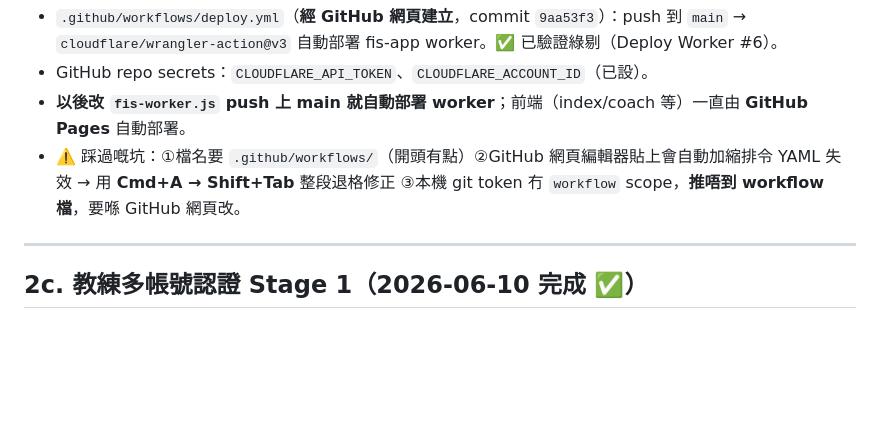
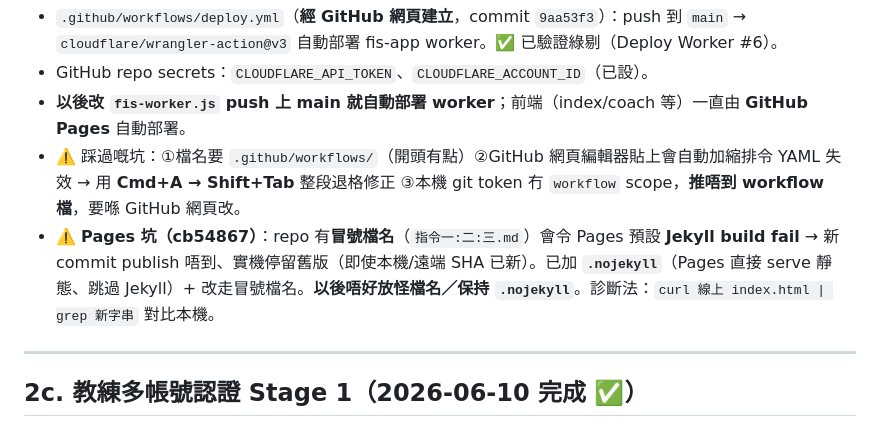
Before and after one commit to alexeywong22-fis/fis-app, a Markdown page: CONTEXT.md, the part around the change. Rendered like a GitHub page; blank space fills up the shorter version.

Commit message:
CONTEXT.md 記低 Pages 冒號檔名坑 + .nojekyll 修法（cb54867）
Co-Authored-By: Claude Opus 4.8 (1M context) <noreply@anthropic.com>

```diff
--- a/CONTEXT.md
+++ b/CONTEXT.md
@@ -84,6 +84,7 @@
 - GitHub repo secrets：`CLOUDFLARE_API_TOKEN`、`CLOUDFLARE_ACCOUNT_ID`（已設）。
 - **以後改 `fis-worker.js` push 上 main 就自動部署 worker**；前端（index/coach 等）一直由 **GitHub Pages** 自動部署。
 - ⚠️ 踩過嘅坑：①檔名要 `.github/workflows/`（開頭有點）②GitHub 網頁編輯器貼上會自動加縮排令 YAML 失效 → 用 **Cmd+A → Shift+Tab** 整段退格修正 ③本機 git token 冇 `workflow` scope，**推唔到 workflow 檔**，要喺 GitHub 網頁改。
+- ⚠️ **Pages 坑（cb54867）**：repo 有**冒號檔名**（`指令一:二:三.md`）會令 Pages 預設 **Jekyll build fail** → 新 commit publish 唔到、實機停留舊版（即使本機/遠端 SHA 已新）。已加 **`.nojekyll`**（Pages 直接 serve 靜態、跳過 Jekyll）+ 改走冒號檔名。**以後唔好放怪檔名／保持 `.nojekyll`**。診斷法：`curl 線上 index.html | grep 新字串` 對比本機。
 
 ---
 
```
